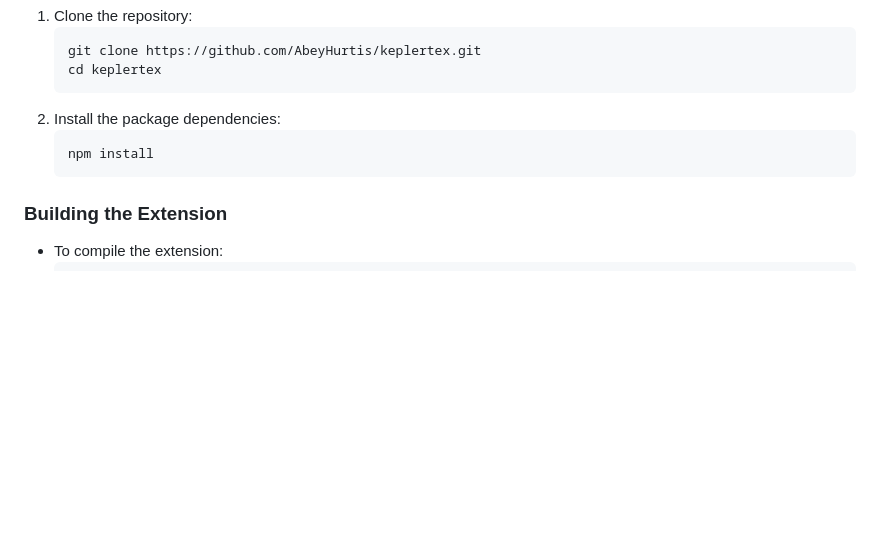
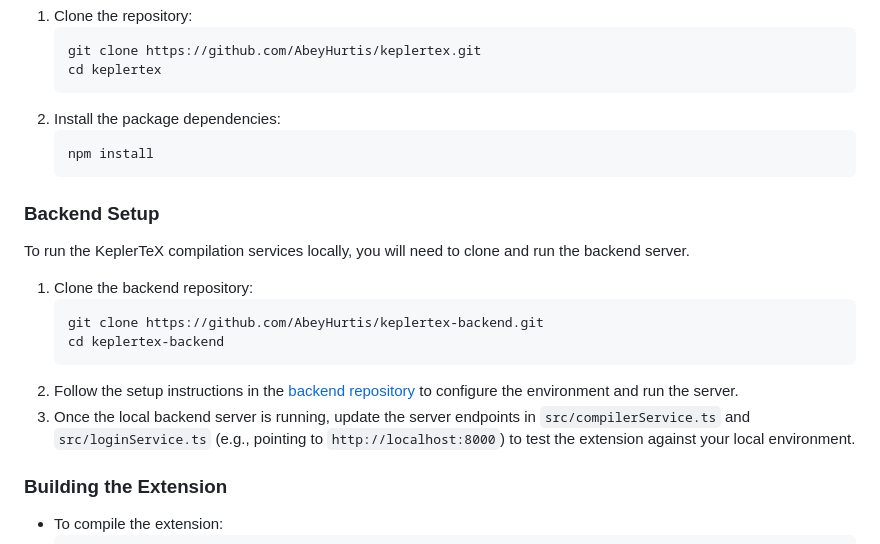
Before and after one commit to AbeyHurtis/KeplerTeX, a Markdown page: README.md, the part around the change. Drawn GitHub-style; blank space fills up the shorter version.

Commit message:
docs: backend-repo setup linked

````diff
--- a/README.md
+++ b/README.md
@@ -90,6 +90,18 @@ These limits help us manage infrastructure costs while keeping KeplerTeX accessi
    npm install
    ```
 
+### Backend Setup
+
+To run the KeplerTeX compilation services locally, you will need to clone and run the backend server.
+
+1. Clone the backend repository:
+   ```bash
+   git clone https://github.com/AbeyHurtis/keplertex-backend.git
+   cd keplertex-backend
+   ```
+2. Follow the setup instructions in the [backend repository](https://github.com/AbeyHurtis/keplertex-backend) to configure the environment and run the server.
+3. Once the local backend server is running, update the server endpoints in `src/compilerService.ts` and `src/loginService.ts` (e.g., pointing to `http://localhost:8000`) to test the extension against your local environment.
+
 ### Building the Extension
 
 * To compile the extension:
````
